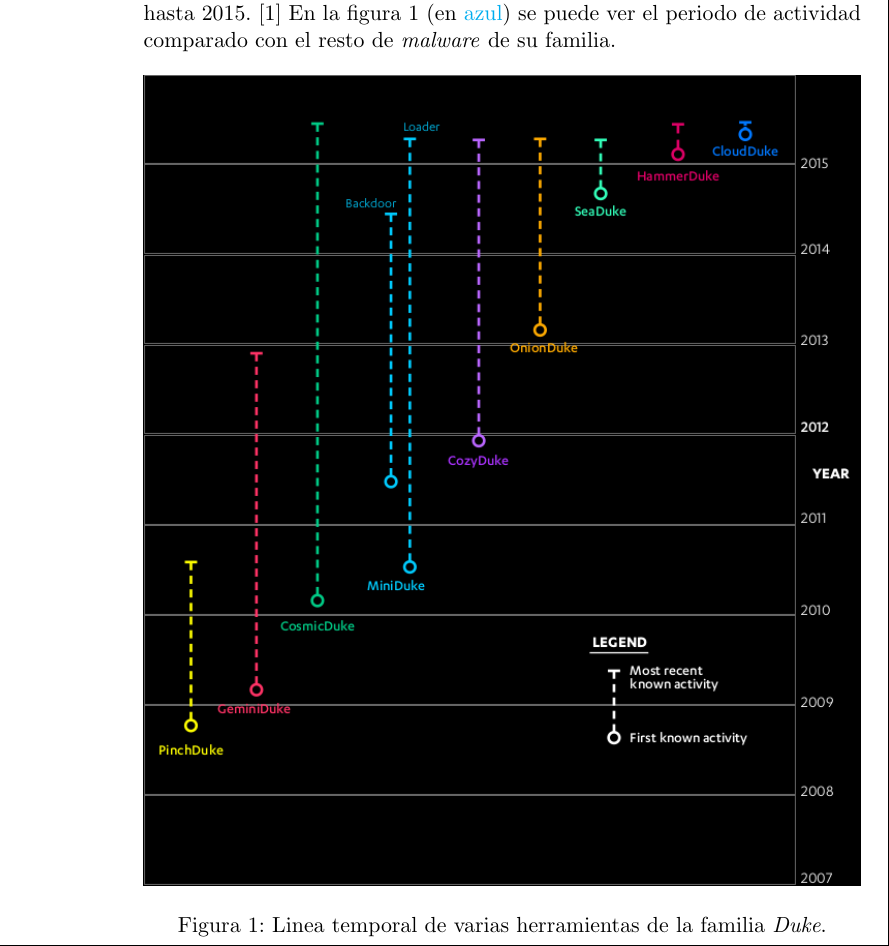
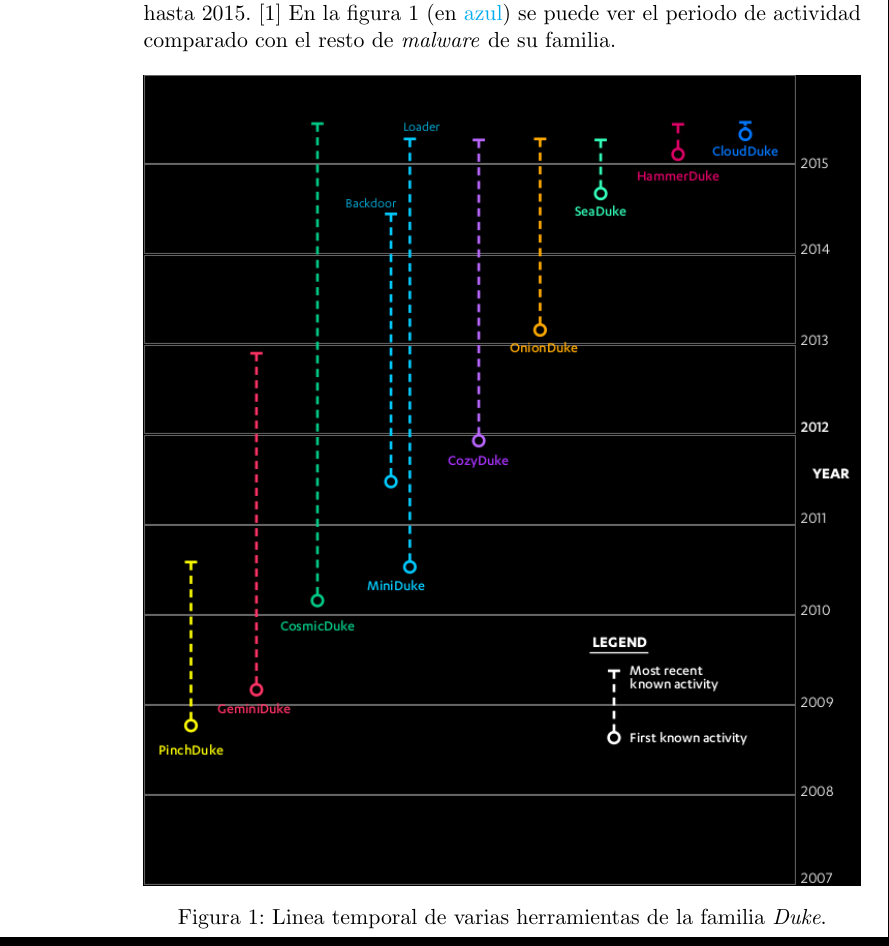
Before and after one commit to ignaciobll/SegTI, a LaTeX paper (Malware/malware.tex): part of page 3 of 5, cut so that both start at the same text. Compiled offline with pdfLaTeX.

Commit message:
Versión 1.0

```diff
--- a/Malware/malware.tex
+++ b/Malware/malware.tex
@@ -13,6 +13,8 @@
 \usepackage{graphicx}
 \usepackage{color}
 
+\usepackage{caption}
+
 \bibliographystyle{plain}
 
 \title{Análisis del \emph{malware MiniDuke}}
```
Also changed, not shown: Malware/malware.tex (2 more changed lines).
